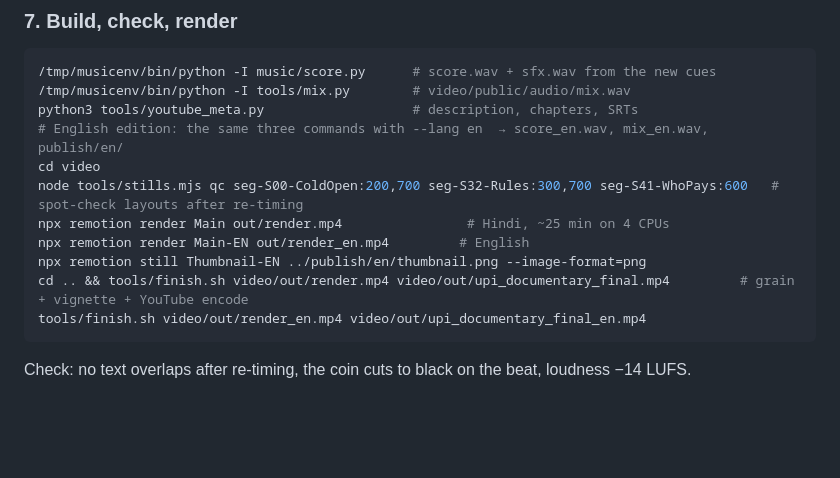
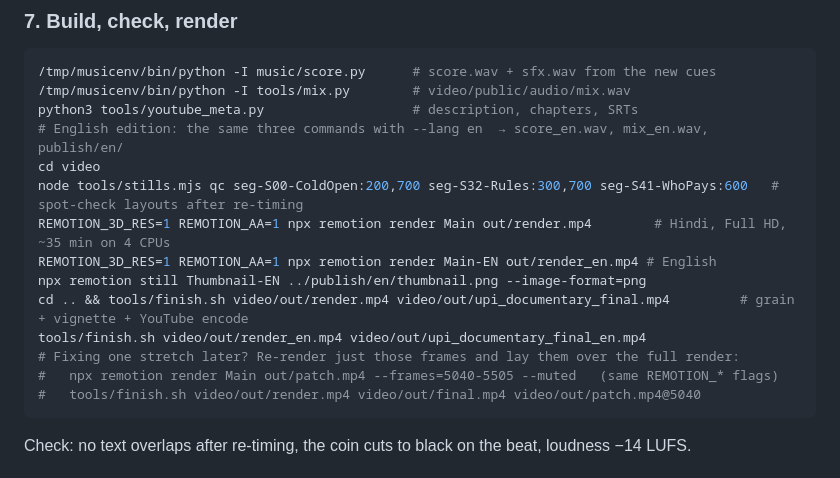
Before and after one commit to chudasamaayui0502-droid/ayushchudasama.github.io, a Markdown page: upi-documentary/HANDOFF.md, the part around the change. Rendered like a GitHub page; blank space fills up the shorter version.

Commit message:
Handoff: Full-HD render flags and patch workflow
Co-Authored-By: Claude Opus 5.5 <noreply@anthropic.com>
Claude-Session: https://claude.ai/code/session_016xnG3rMWhDawY9rWMhLxs2

````diff
--- a/upi-documentary/HANDOFF.md
+++ b/upi-documentary/HANDOFF.md
@@ -76,11 +76,14 @@ python3 tools/youtube_meta.py                   # description, chapters, SRTs
 # English edition: the same three commands with --lang en  → score_en.wav, mix_en.wav, publish/en/
 cd video
 node tools/stills.mjs qc seg-S00-ColdOpen:200,700 seg-S32-Rules:300,700 seg-S41-WhoPays:600   # spot-check layouts after re-timing
-npx remotion render Main out/render.mp4                # Hindi, ~25 min on 4 CPUs
-npx remotion render Main-EN out/render_en.mp4         # English
+REMOTION_3D_RES=1 REMOTION_AA=1 npx remotion render Main out/render.mp4        # Hindi, Full HD, ~35 min on 4 CPUs
+REMOTION_3D_RES=1 REMOTION_AA=1 npx remotion render Main-EN out/render_en.mp4 # English
 npx remotion still Thumbnail-EN ../publish/en/thumbnail.png --image-format=png
 cd .. && tools/finish.sh video/out/render.mp4 video/out/upi_documentary_final.mp4         # grain + vignette + YouTube encode
 tools/finish.sh video/out/render_en.mp4 video/out/upi_documentary_final_en.mp4
+# Fixing one stretch later? Re-render just those frames and lay them over the full render:
+#   npx remotion render Main out/patch.mp4 --frames=5040-5505 --muted   (same REMOTION_* flags)
+#   tools/finish.sh video/out/render.mp4 video/out/final.mp4 video/out/patch.mp4@5040
 ```
 Check: no text overlaps after re-timing, the coin cuts to black on the beat, loudness −14 LUFS.
 
````
